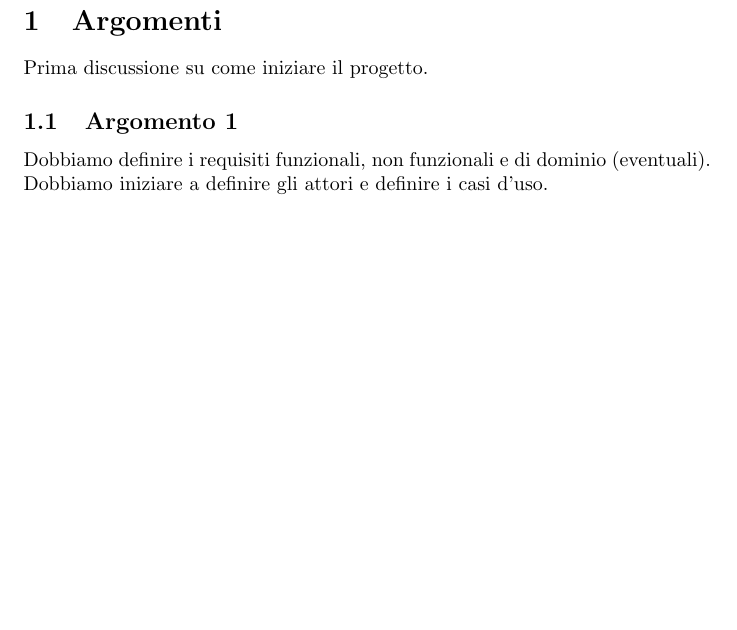
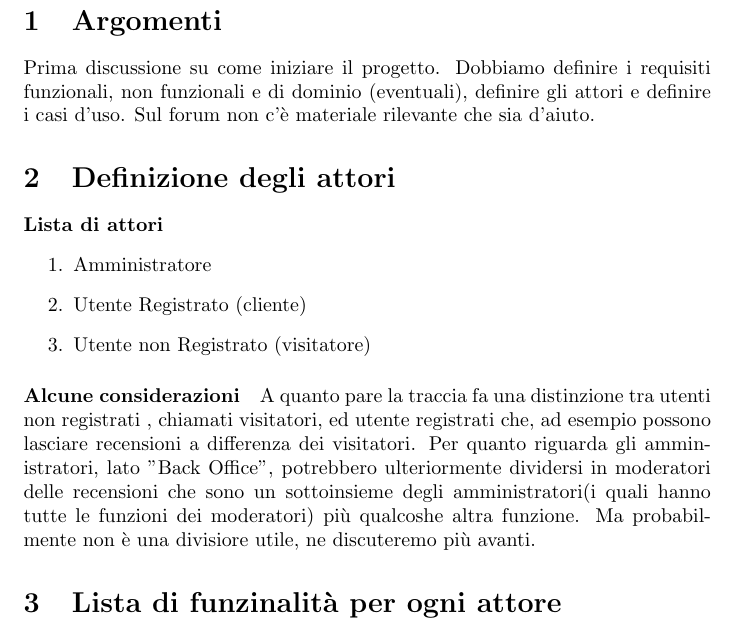
Before and after one commit to MarioTurco/CV19_05, a LaTeX document (Riunioni/Riuonione1/Riunione1.tex): part of page 2 of 2, cut so that both start at the same text, the shorter picture padded with empty space. Compiled offline with pdfLaTeX.

Commit message:
Aggiornamento pdf Riunione1

```diff
--- a/Riunioni/Riuonione1/Riunione1.tex
+++ b/Riunioni/Riuonione1/Riunione1.tex
@@ -14,9 +14,22 @@
 \section{Argomenti}
 
 Prima discussione su come iniziare il progetto.
+Dobbiamo definire i requisiti funzionali, non funzionali e di dominio (eventuali), definire gli attori e definire i casi d'uso.
+Sul forum non c'è materiale rilevante che sia d'aiuto.
 
-\subsection{Argomento 1}
-Dobbiamo definire i requisiti funzionali, non funzionali e di dominio (eventuali).
-Dobbiamo iniziare a definire gli attori e definire i casi d'uso.
+\section{Definizione degli attori}
+  \paragraph{Lista di attori}
+  \begin{enumerate}
+      \item Amministratore
+      \item Utente Registrato (cliente)
+      \item Utente non Registrato (visitatore)
+  \end{enumerate}
+  \paragraph{Alcune considerazioni}
+  A quanto pare la traccia fa una distinzione tra utenti non registrati , chiamati visitatori, ed utente registrati
+  che, ad esempio possono lasciare recensioni a differenza dei visitatori.
+  Per quanto riguarda gli amministratori, lato "Back Office", potrebbero ulteriormente dividersi in moderatori
+  delle recensioni che sono un sottoinsieme degli amministratori(i quali hanno tutte le funzioni dei moderatori)
+ più qualcoshe altra funzione. Ma probabilmente non è una divisiore utile, ne discuteremo più avanti.
 
+ \section{Lista di funzinalità per ogni attore}
 \end{document}
```
Also changed, not shown: Riunioni/Analisi e specifica dei requisiti.tex (added), Riunioni/Riuonione1/Riunione1.pdf, 5 other files.
